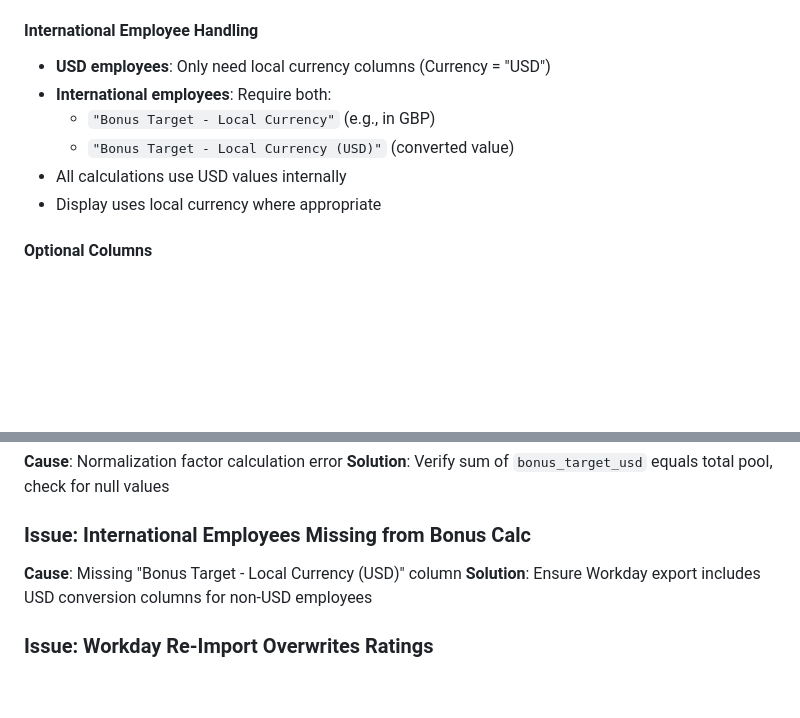
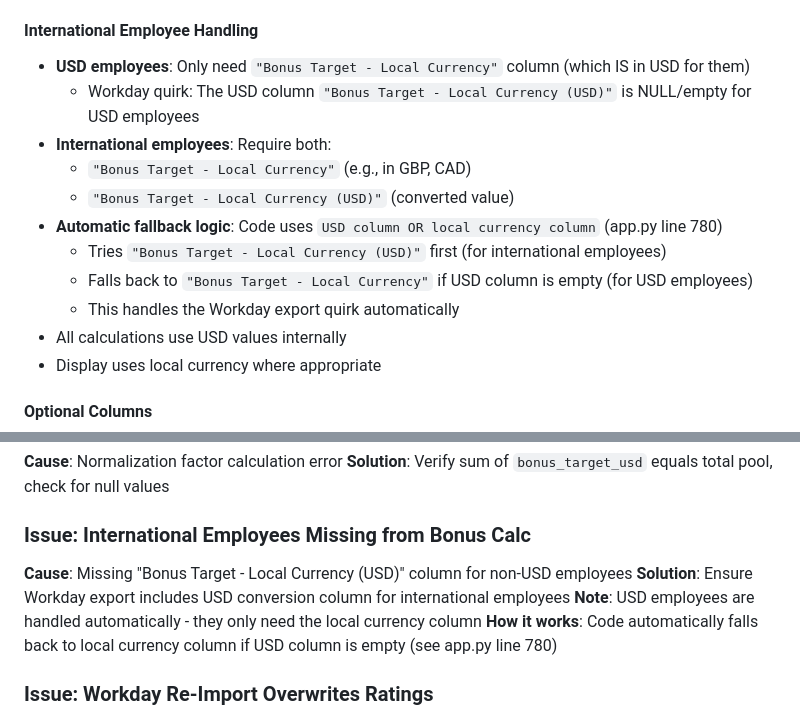
Before and after one commit to adereis/performance-rating-and-bonus, a Markdown page: AGENTS.md, 2 parts joined by grey strips. Drawn GitHub-style; blank space fills up the shorter version.

Commit message:
Document Workday bonus target column quirk and fallback logic
Clarified how the system handles bonus target data from Workday exports:

AGENTS.md updates:
- International Employee Handling section:
  - Explained that USD employees only have "Bonus Target - Local Currency"
  - Documented that USD column is NULL/empty for USD employees (Workday quirk)
  - Documented automatic fallback logic: tries USD column first, falls back
    to local currency column
  - Added reference to implementation (app.py line 780)

- Common Gotchas section:
  - Updated "International Employees Missing from Bonus Calc" entry
  - Clarified that USD employees are handled automatically
  - Explained the fallback mechanism

The code already handles this correctly with:
  bonus_target_usd = emp.get('Bonus Target - Local Currency (USD)') or
                     emp.get('Bonus Target - Local Currency')

Verified with real Workday export (44 employees):
- USD employees: Only local currency column populated
- International (CAD) employees: Both columns populated
- Bonus calculation works correctly for both

🤖 Generated with [Claude Code](https://claude.com/claude-code)

Co-Authored-By: Claude <noreply@anthropic.com>

```diff
--- a/AGENTS.md
+++ b/AGENTS.md
@@ -359,10 +359,15 @@ When adding new features, follow this pattern:
 - `"Bonus Target - Local Currency"` - Calculated bonus target in local currency
 
 #### International Employee Handling
-- **USD employees**: Only need local currency columns (Currency = "USD")
+- **USD employees**: Only need `"Bonus Target - Local Currency"` column (which IS in USD for them)
+  - Workday quirk: The USD column `"Bonus Target - Local Currency (USD)"` is NULL/empty for USD employees
 - **International employees**: Require both:
-  - `"Bonus Target - Local Currency"` (e.g., in GBP)
+  - `"Bonus Target - Local Currency"` (e.g., in GBP, CAD)
   - `"Bonus Target - Local Currency (USD)"` (converted value)
+- **Automatic fallback logic**: Code uses `USD column OR local currency column` (app.py line 780)
+  - Tries `"Bonus Target - Local Currency (USD)"` first (for international employees)
+  - Falls back to `"Bonus Target - Local Currency"` if USD column is empty (for USD employees)
+  - This handles the Workday export quirk automatically
 - All calculations use USD values internally
 - Display uses local currency where appropriate
 
@@ -772,8 +777,10 @@ python3 -m pytest tests/ --cov=. --cov-report=html
 **Solution**: Verify sum of `bonus_target_usd` equals total pool, check for null values
 
 ### Issue: International Employees Missing from Bonus Calc
-**Cause**: Missing "Bonus Target - Local Currency (USD)" column
-**Solution**: Ensure Workday export includes USD conversion columns for non-USD employees
+**Cause**: Missing "Bonus Target - Local Currency (USD)" column for non-USD employees
+**Solution**: Ensure Workday export includes USD conversion column for international employees
+**Note**: USD employees are handled automatically - they only need the local currency column
+**How it works**: Code automatically falls back to local currency column if USD column is empty (see app.py line 780)
 
 ### Issue: Workday Re-Import Overwrites Ratings
 **Cause**: Bug in preserve logic in convert_xlsx.py
```
